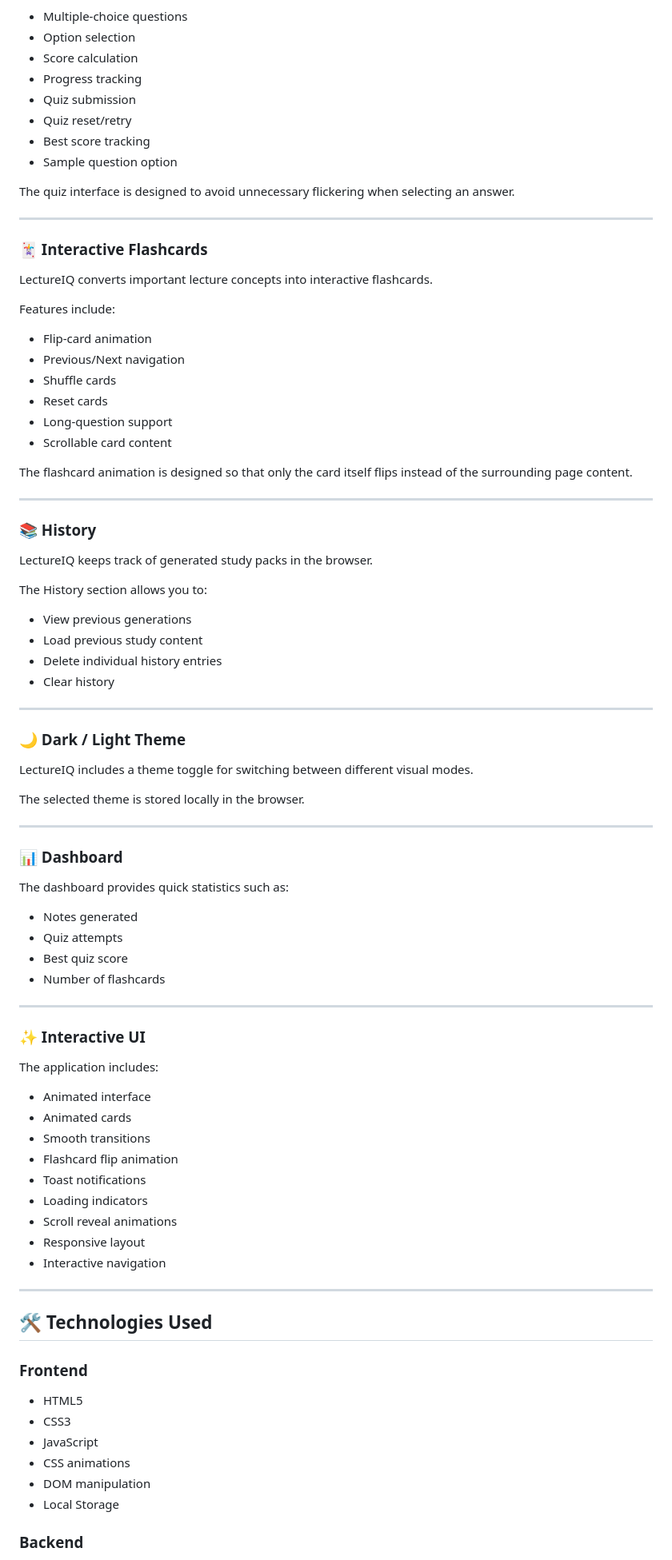
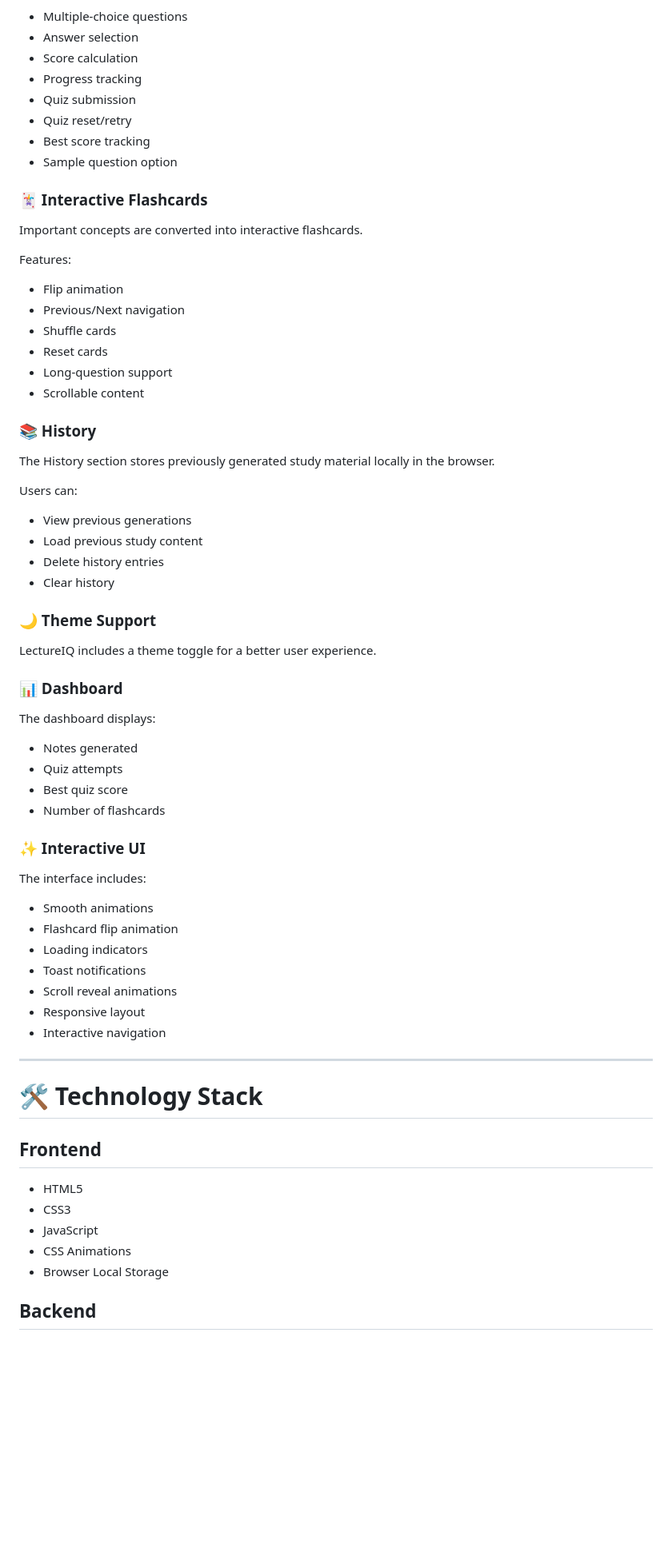
Before and after one commit to krishnalimbani/Lecture-IQ, a Markdown page: README.md, the part around one of its changes. Shown at 80% size. Drawn GitHub-style; blank space fills up the shorter version.

```diff
--- a/README.md
+++ b/README.md
@@ -86,6 +76,6 @@ Quiz features include:
 
 - Multiple-choice questions
-- Option selection
+- Answer selection
 - Score calculation
 - Progress tracking
 - Quiz submission
@@ -93,85 +83,67 @@ Quiz features include:
 - Best score tracking
 - Sample question option
 
-The quiz interface is designed to avoid unnecessary flickering when selecting an answer.
-
----
-
 ### 🃏 Interactive Flashcards
 
-LectureIQ converts important lecture concepts into interactive flashcards.
+Important concepts are converted into interactive flashcards.
 
-Features include:
+Features:
 
-- Flip-card animation
+- Flip animation
 - Previous/Next navigation
 - Shuffle cards
 - Reset cards
 - Long-question support
-- Scrollable card content
-
-The flashcard animation is designed so that only the card itself flips instead of the surrounding page content.
-
----
+- Scrollable content
 
 ### 📚 History
 
-LectureIQ keeps track of generated study packs in the browser.
+The History section stores previously generated study material locally
+in the browser.
 
-The History section allows you to:
+Users can:
 
 - View previous generations
 - Load previous study content
-- Delete individual history entries
+- Delete history entries
 - Clear history
 
----
+### 🌙 Theme Support
 
-### 🌙 Dark / Light Theme
-
-LectureIQ includes a theme toggle for switching between different visual modes.
-
-The selected theme is stored locally in the browser.
-
----
+LectureIQ includes a theme toggle for a better user experience.
 
 ### 📊 Dashboard
 
-The dashboard provides quick statistics such as:
+The dashboard displays:
 
 - Notes generated
 - Quiz attempts
 - Best quiz score
 - Number of flashcards
 
----
-
 ### ✨ Interactive UI
 
-The application includes:
+The interface includes:
 
-- Animated interface
-- Animated cards
-- Smooth transitions
+- Smooth animations
 - Flashcard flip animation
+- Loading indicators
 - Toast notifications
-- Loading indicators
 - Scroll reveal animations
 - Responsive layout
 - Interactive navigation
 
 ---
 
-## 🛠️ Technologies Used
+# 🛠️ Technology Stack
 
-### Frontend
+## Frontend
 
 - HTML5
 - CSS3
 - JavaScript
-- CSS animations
-- DOM manipulation
-- Local Storage
+- CSS Animations
+- Browser Local Storage
 
-### Backend
+## Backend
 
```
Also changed, not shown: other parts of README.md (+196 -48 lines).
